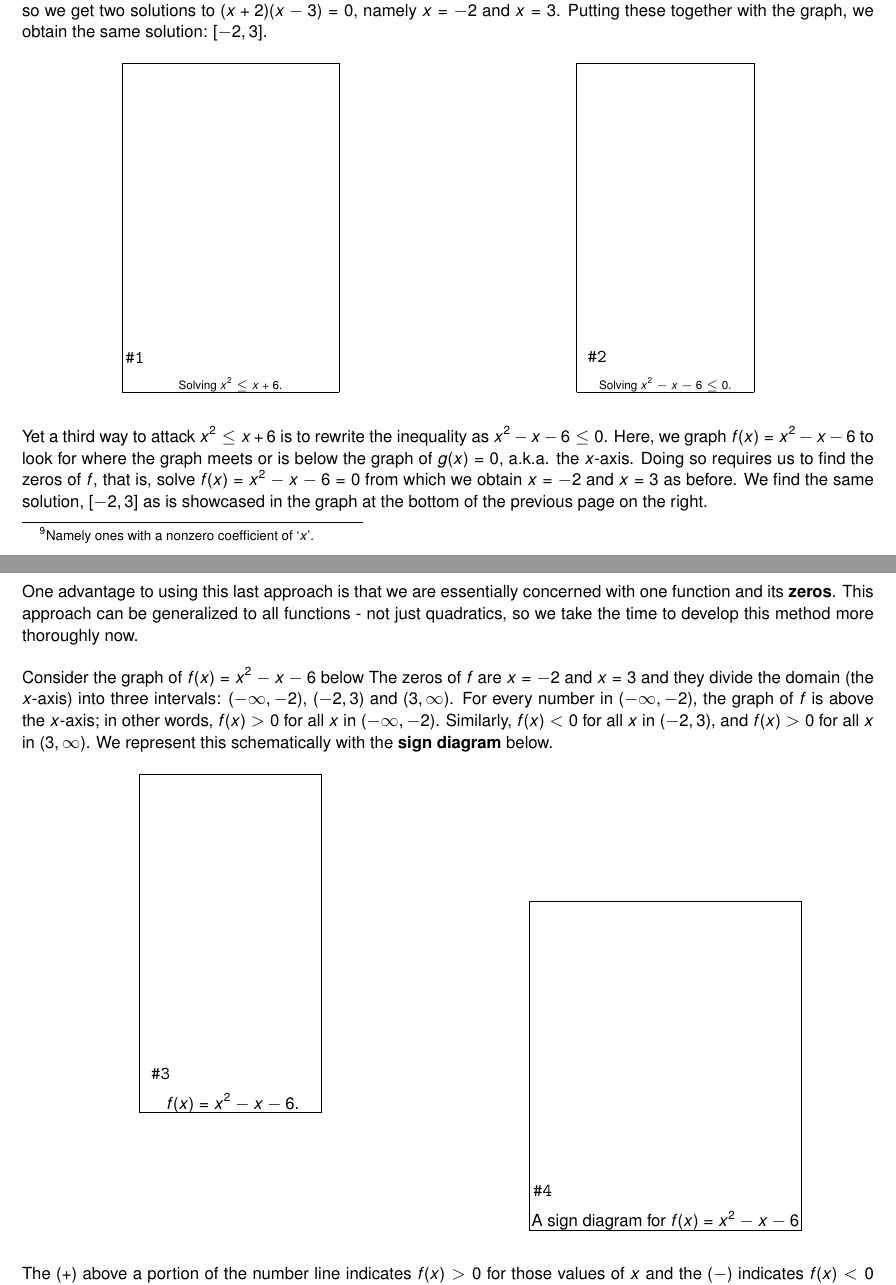
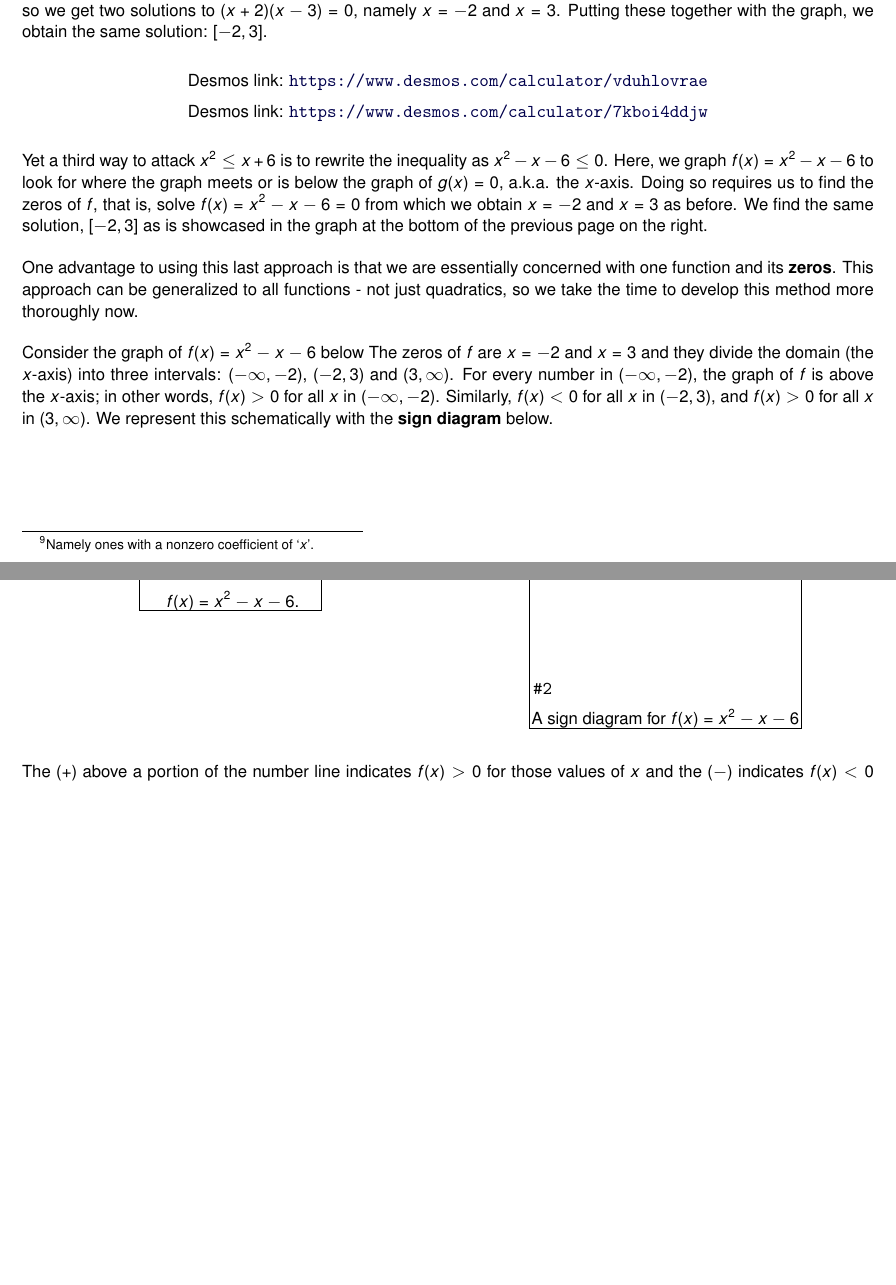
Before and after one commit to wiobber/Precalc4i, a LaTeX document (IntroductiontoFunctions/QuadraticFunctions.tex): two parts of pages 16 and 17 of 23 before the commit and two parts of pages 16 and 17 of 22 after it, joined at a grey line, cut so that both start at the same text, the shorter picture padded with empty space. Compiled offline with pdfLaTeX; a LaTeX package or settings file that is missing is left out.

Commit message:
a couple of desmos pics for 1.4

```diff
--- a/IntroductiontoFunctions/QuadraticFunctions.tex
+++ b/IntroductiontoFunctions/QuadraticFunctions.tex
@@ -1185,57 +1185,12 @@ x^2 - x + \frac{1}{4} & \leq &  6 + \frac{1}{4} \\ [3pt]
 
 To that end, we look at the inequality $x^2 \leq x+6$ graphically.  Identifying $f(x) = x^2$ and $g(x) = x+6$ , we graph $f$ and $g$ on the same set of axes below on the left and look for where the graph of $f$ (the parabola) meets or is below the graph of $g$ (the line).  There are two points of intersection which we determine by solving  $f(x) = g(x)$ or $x^2=x+6$.  As usual, we rewrite this equation as $x^2-x-6 = 0$ in order to use the primary tools we've developed to handle these types\footnote{Namely ones with a nonzero coefficient of `$x$'.} of quadratic equations: factoring, or failing that, the Quadratic Formula.  We find $x^2-x-6 = (x+2)(x-3)$ so we get two solutions to $(x+2)(x-3) = 0$, namely $x = -2$ and $x = 3$.  Putting these together with the graph, we obtain the same solution:  $[-2,3]$.
 
-\begin{center}
-
-\begin{multicols}{2}
-
-\begin{mfpic}[15]{-4}{4}{-1}{10}
-\axes
-\tlabel[cc](4,-0.5){\scriptsize $x$}
-\tlabel[cc](0.5,10){\scriptsize $y$}
-\xmarks{-3 step 1 until 3}
-\ymarks{1 step 1 until 9}
-\scriptsize
-\tlabel[cc](-3,4){\scriptsize $(-2,4)$}
-\tlabel[cc](4,9){\scriptsize $(3,9)$}
-\tlpointsep{4pt}
-\axislabels {x}{{$-3 \hspace{7pt}$} -3, {$-2 \hspace{7pt}$} -2, {$-1 \hspace{7pt}$} -1, {$1$} 1, {$2$} 2, {$3$} 3}
-\axislabels {y}{{$1$} 1, {$2$} 2, {$3$} 3, {$4$} 4, {$5$} 5, {$6$} 6, {$7$} 7, {$8$} 8, {$9$} 9}
-\tcaption{\scriptsize Solving $x^2 \leq x+6$.}
-\normalsize
-\arrow \reverse \arrow \function{-3.15,3.15,0.1}{x**2}
-\arrow \reverse \arrow \polyline{(-4,2), (4,10)}
-\penwd{1.25pt}
-\function{-2,3,0.1}{x**2}
-\polyline{(-2,4), (3,9)}
-\point[4pt]{(-2,0),(3,0), (-2,4), (3,9)}
-\polyline{(-2,0), (3,0)}
-\end{mfpic}
-
-
-\begin{mfpic}[11.78]{-4}{4}{-7}{7}
-\axes
-\tlabel[cc](4,-0.5){\scriptsize $x$}
-\tlabel[cc](0.5,7){\scriptsize $y$}
-\tlabel[cc](-3.5,0.5){\scriptsize $(-2,0)$}
-\tlabel[cc](2,0.5){\scriptsize $(3,0)$}
-\xmarks{-3 step 1 until 3}
-\ymarks{-5 step 1 until 6}
-\scriptsize
-\tlpointsep{4pt}
-\axislabels {x}{{$-3 \hspace{7pt}$} -3,  {$-1 \hspace{7pt}$} -1, {$1$} 1, {$2$} 2}
-\axislabels {y}{{$-6$} -6,  {$-4$} -4,{$-2$} -2,   {$2$} 2, {$4$} 4,  {$6$} 6}
-\tcaption{\scriptsize Solving $x^2-x-6 \leq 0$.}
-\normalsize
-\arrow \reverse \arrow \function{-3,4,0.1}{x**2-x-6}
-\penwd{1.25pt}
-\function{-2,3,0.1}{x**2-x-6}
-\polyline{(-2,0), (3,0)}
-\point[4pt]{(-2,0),(3,0)}
-\end{mfpic}
-
-\end{multicols}
-
+% https://www.desmos.com/calculator/vduhlovrae
+% https://www.desmos.com/calculator/7kboi4ddjw
+\begin{center}
+\desmos{vduhlovrae}{800}{600}
+
+\desmos{7kboi4ddjw}{800}{600}
 \end{center}
 
 Yet a third way to attack $x^2 \leq x+6$ is to rewrite the inequality as $x^2-x-6 \leq 0$.  Here, we graph $f(x) = x^2-x-6$ to look for where the graph meets or is below the graph of $g(x) = 0$, a.k.a. the $x$-axis.  Doing so requires us to find the zeros of $f$, that is, solve $f(x) = x^2-x-6=0$ from which we obtain $x =-2$ and $x = 3$ as before.  We find the same solution, $[-2,3]$ as is showcased in the graph at the bottom of the previous page on the right.
```
